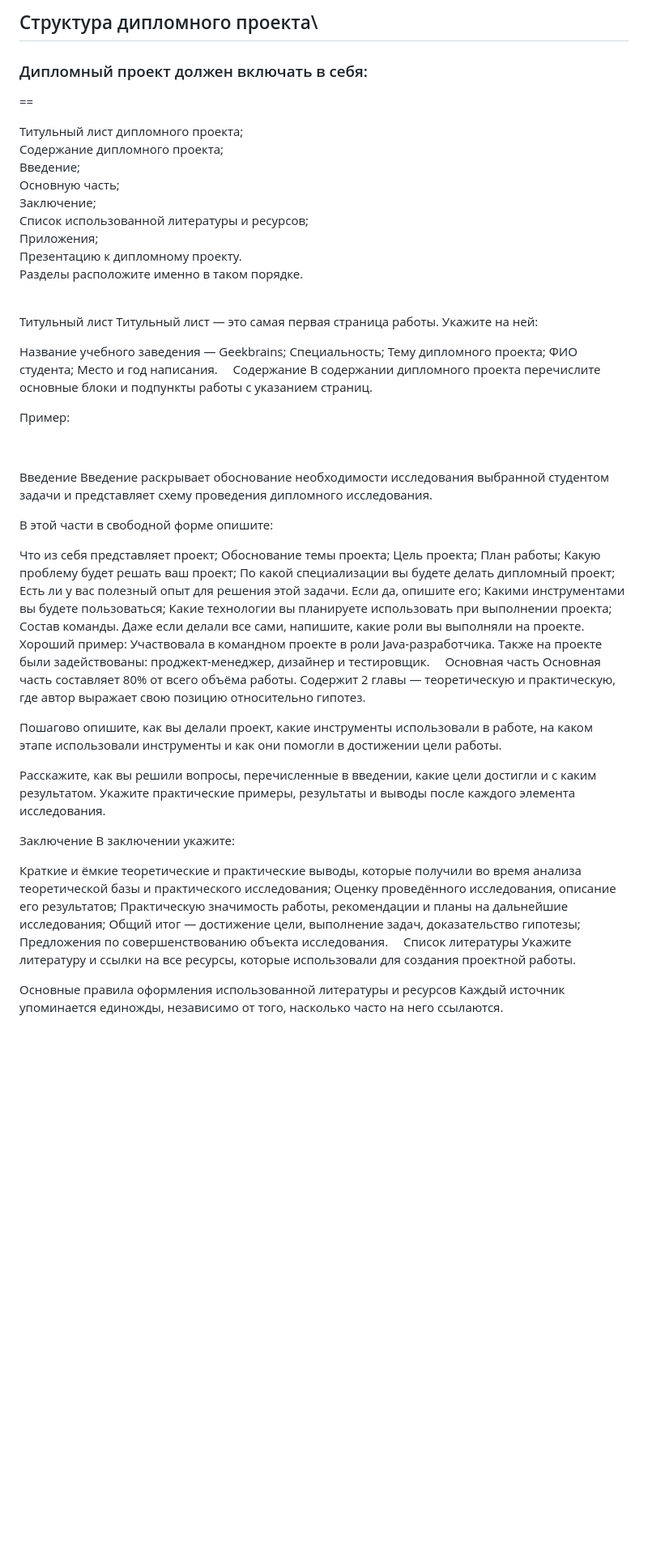
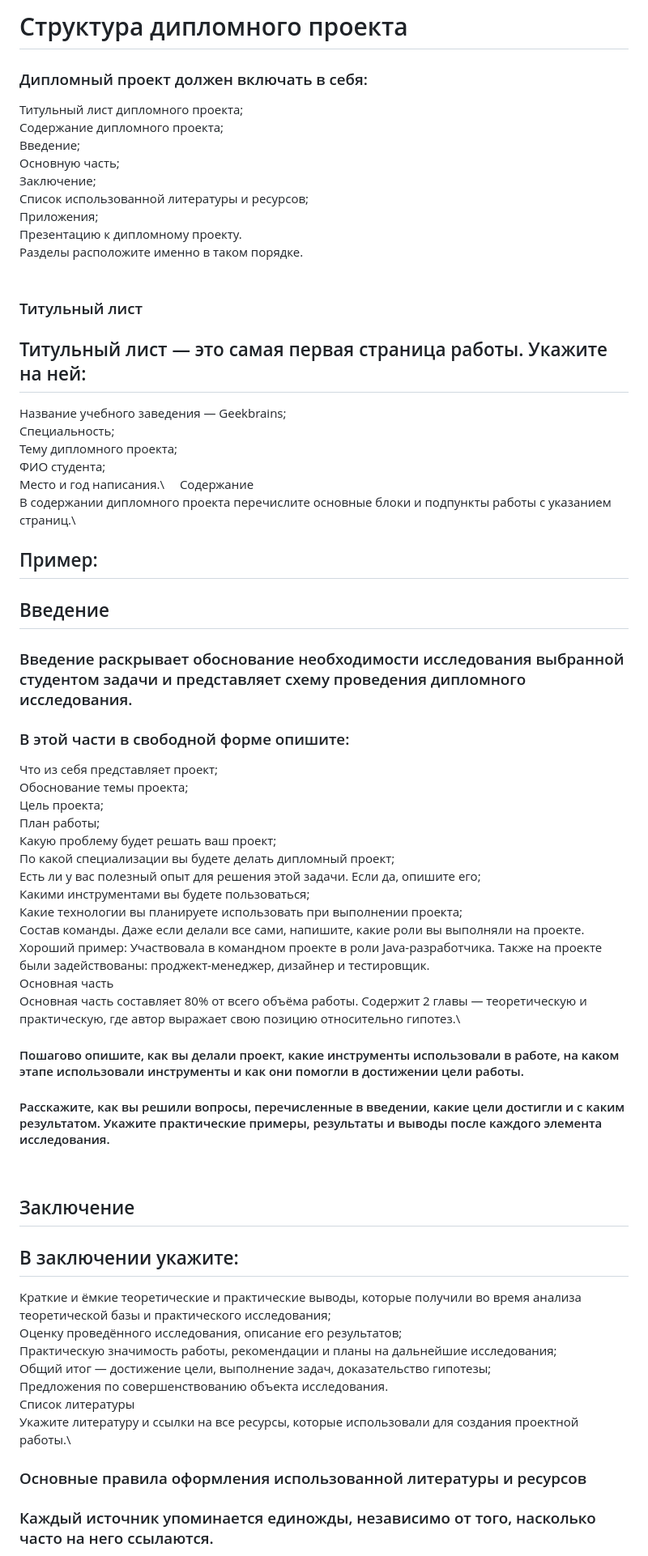
Before and after one commit to Oleg-Tkachev/GB_Diploma, a Markdown page: Project_structure.md, the part around one of its changes. Shown at 81% size. GitHub-like rendering; blank space fills up the shorter version.

```diff
--- a/Project_structure.md
+++ b/Project_structure.md
@@ -1,7 +1,7 @@
 
-## Структура дипломного проекта\
+# Структура дипломного проекта
 ### Дипломный проект должен включать в себя:
-==
+
 
 Титульный лист дипломного проекта;\
 Содержание дипломного проекта;\
@@ -14,57 +14,56 @@
 Разделы расположите именно в таком порядке.\
 ⠀
 
-Титульный лист
-Титульный лист — это самая первая страница работы. Укажите на ней:
+### Титульный лист
+## Титульный лист — это самая первая страница работы. Укажите на ней:
 
-Название учебного заведения — Geekbrains;
-Специальность;
-Тему дипломного проекта;
-ФИО студента;
-Место и год написания. ⠀
-Содержание
-В содержании дипломного проекта перечислите основные блоки и подпункты работы с указанием страниц.
+Название учебного заведения — Geekbrains;\
+Специальность;\
+Тему дипломного проекта;\
+ФИО студента;\
+Место и год написания.\ ⠀
+Содержание\
+В содержании дипломного проекта перечислите основные блоки и подпункты работы с указанием страниц.\
 
-Пример:
+## Пример:
 
 
+## Введение
+
+### Введение раскрывает обоснование необходимости исследования выбранной студентом задачи и представляет схему проведения дипломного исследования.
+
+### В этой части в свободной форме опишите:
+
+Что из себя представляет проект;\
+Обоснование темы проекта;\
+Цель проекта;\
+План работы;\
+Какую проблему будет решать ваш проект;\
+По какой специализации вы будете делать дипломный проект;\
+Есть ли у вас полезный опыт для решения этой задачи. Если да, опишите его;\
+Какими инструментами вы будете пользоваться;\
+Какие технологии вы планируете использовать при выполнении проекта;\
+Состав команды. Даже если делали все сами, напишите, какие роли вы выполняли на проекте. Хороший пример: Участвовала в командном проекте в роли Java-разработчика. Также на проекте были задействованы: проджект-менеджер, дизайнер и тестировщик.\
+Основная часть\
+Основная часть составляет 80% от всего объёма работы. Содержит 2 главы — теоретическую и практическую, где автор выражает свою позицию относительно гипотез.\
+
+#### Пошагово опишите, как вы делали проект, какие инструменты использовали в работе, на каком этапе использовали инструменты и как они помогли в достижении цели работы.
+
+#### Расскажите, как вы решили вопросы, перечисленные в введении, какие цели достигли и с каким результатом. Укажите практические примеры, результаты и выводы после каждого элемента исследования.
 ⠀
 
-Введение
-Введение раскрывает обоснование необходимости исследования выбранной студентом задачи и представляет схему проведения дипломного исследования.
+## Заключение
+## В заключении укажите:
 
-В этой части в свободной форме опишите:
-
-Что из себя представляет проект;
-Обоснование темы проекта;
-Цель проекта;
-План работы;
-Какую проблему будет решать ваш проект;
-По какой специализации вы будете делать дипломный проект;
-Есть ли у вас полезный опыт для решения этой задачи. Если да, опишите его;
-Какими инструментами вы будете пользоваться;
-Какие технологии вы планируете использовать при выполнении проекта;
-Состав команды. Даже если делали все сами, напишите, какие роли вы выполняли на проекте. Хороший пример: Участвовала в командном проекте в роли Java-разработчика. Также на проекте были задействованы: проджект-менеджер, дизайнер и тестировщик. ⠀
-Основная часть
-Основная часть составляет 80% от всего объёма работы. Содержит 2 главы — теоретическую и практическую, где автор выражает свою позицию относительно гипотез.
-
-Пошагово опишите, как вы делали проект, какие инструменты использовали в работе, на каком этапе использовали инструменты и как они помогли в достижении цели работы.
-
-Расскажите, как вы решили вопросы, перечисленные в введении, какие цели достигли и с каким результатом. Укажите практические примеры, результаты и выводы после каждого элемента исследования.
-⠀
-
-Заключение
-В заключении укажите:
-
-Краткие и ёмкие теоретические и практические выводы, которые получили во время анализа теоретической базы и практического исследования;
-Оценку проведённого исследования, описание его результатов;
-Практическую значимость работы, рекомендации и планы на дальнейшие исследования;
-Общий итог — достижение цели, выполнение задач, доказательство гипотезы;
-Предложения по совершенствованию объекта исследования. ⠀
-Список литературы
-Укажите литературу и ссылки на все ресурсы, которые использовали для создания проектной работы.
+Краткие и ёмкие теоретические и практические выводы, которые получили во время анализа теоретической базы и практического исследования;\
+Оценку проведённого исследования, описание его результатов;\
+Практическую значимость работы, рекомендации и планы на дальнейшие исследования;\
+Общий итог — достижение цели, выполнение задач, доказательство гипотезы;\
+Предложения по совершенствованию объекта исследования.\
+Список литературы\
+Укажите литературу и ссылки на все ресурсы, которые использовали для создания проектной работы.\
 
 
-Основные правила оформления использованной литературы и ресурсов
-Каждый источник упоминается единожды, независимо от того, насколько часто на него ссылаются.
+### Основные правила оформления использованной литературы и ресурсов
+### Каждый источник упоминается единожды, независимо от того, насколько часто на него ссылаются.
 
```
Also changed, not shown: other parts of Project_structure.md (+23 -21 lines).
